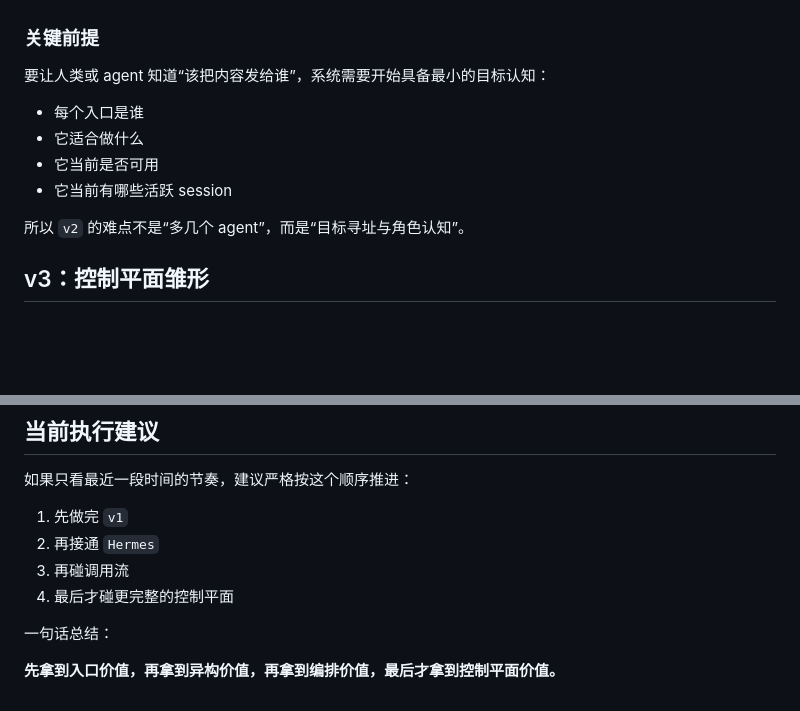
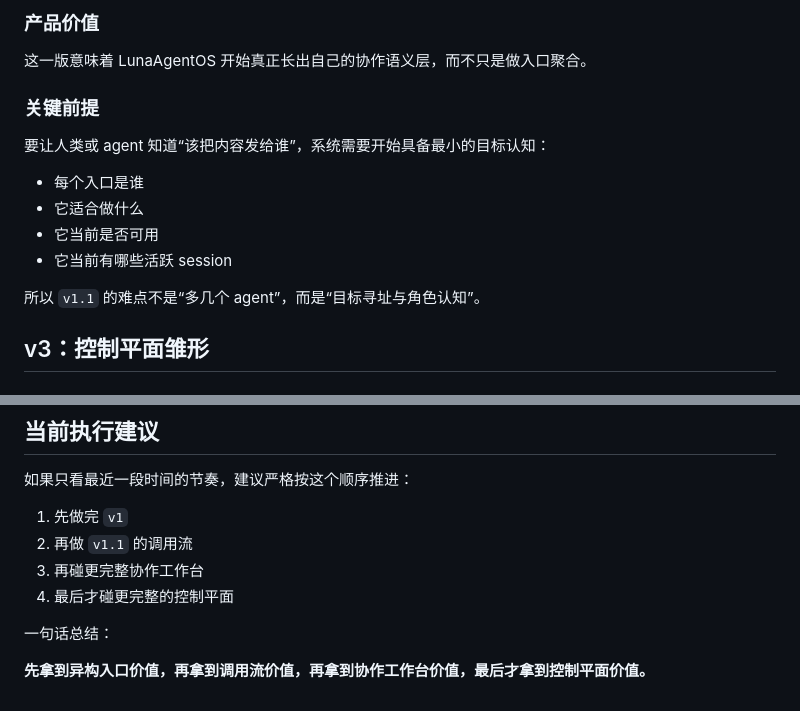
Before and after one commit to tianyamoon/LunaAgentOS, a Markdown page: docs/version-roadmap.md, 2 parts joined by grey strips. GitHub-like rendering; blank space fills up the shorter version.

```diff
--- a/docs/version-roadmap.md
+++ b/docs/version-roadmap.md
@@ -82,3 +77,6 @@ LunaAgentOS 不是 Claude 专用壳，而是真正能承接多种 Agent Runtime
+### 产品价值
+
+这一版意味着 LunaAgentOS 开始真正长出自己的协作语义层，而不只是做入口聚合。
 
 ### 关键前提
 
@@ -89,7 +87,7 @@ LunaAgentOS 不是 Claude 专用壳，而是真正能承接多种 Agent Runtime
 - 它当前是否可用
 - 它当前有哪些活跃 session
 
-所以 `v2` 的难点不是“多几个 agent”，而是“目标寻址与角色认知”。
+所以 `v1.1` 的难点不是“多几个 agent”，而是“目标寻址与角色认知”。
 
 ## v3：控制平面雏形
 
@@ -119,10 +117,10 @@ LunaAgentOS 开始长成异构 Agent 之上的控制平面，而不是单纯桌
 如果只看最近一段时间的节奏，建议严格按这个顺序推进：
 
 1. 先做完 `v1`
-2. 再接通 `Hermes`
-3. 再碰调用流
+2. 再做 `v1.1` 的调用流
+3. 再碰更完整协作工作台
 4. 最后才碰更完整的控制平面
 
 一句话总结：
 
-**先拿到入口价值，再拿到异构价值，再拿到编排价值，最后才拿到控制平面价值。**
+**先拿到异构入口价值，再拿到调用流价值，再拿到协作工作台价值，最后才拿到控制平面价值。**
```
Also changed, not shown: other parts of docs/version-roadmap.md (+28 -33 lines), docs/mvp-v1-interaction-model.md (+6 -0 lines).
